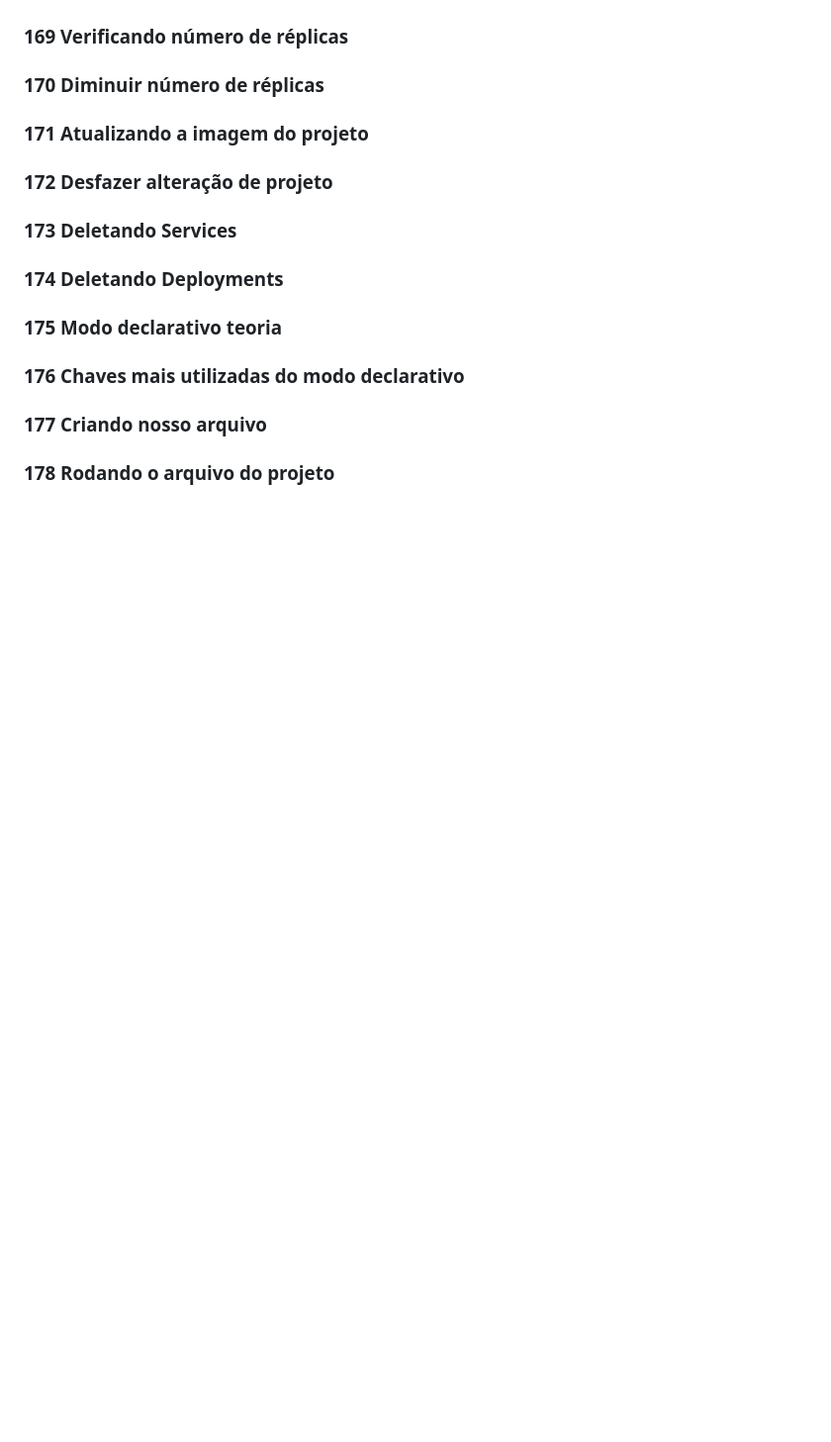
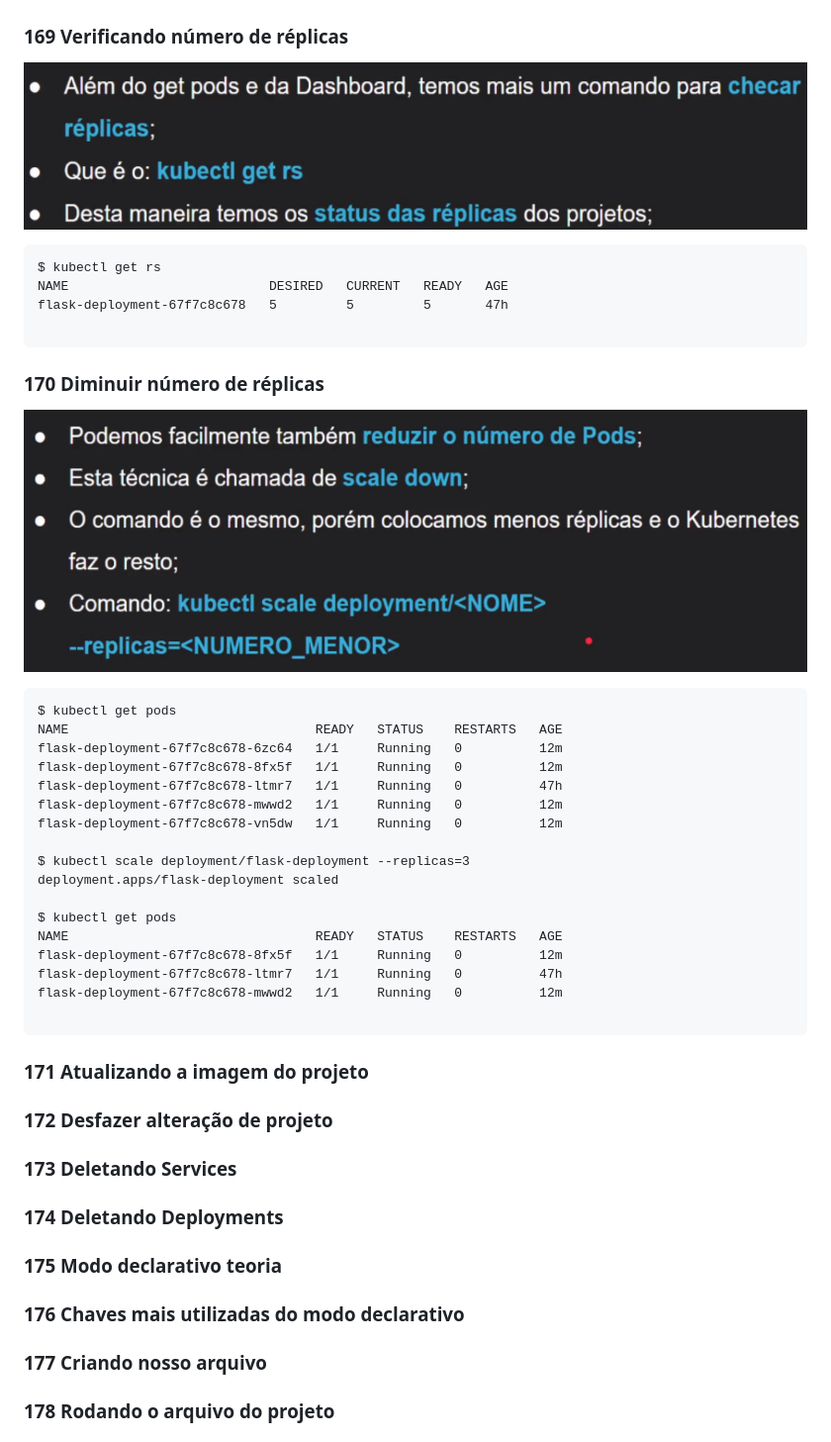
Before and after one commit to josemalcher/Docker_para_Desenvolvedores_com_Docker_Swarm_e_Kubernetes, a Markdown page: README.md, the part around the change printed below. Shown: that part at 99% size. Rendered like a GitHub page; pictures changed too: imgs/kubernetes_169.png (added), imgs/kubernetes_170.png (added); blank space fills up the shorter version.

````diff
--- a/README.md
+++ b/README.md
@@ -3169,5 +3238,39 @@ $ minikube service flask-deployment
 ### 169 Verificando número de réplicas
+
+![/imgs/kubernetes_169.png](/imgs/kubernetes_169.png)
+
+```
+$ kubectl get rs
+NAME                          DESIRED   CURRENT   READY   AGE
+flask-deployment-67f7c8c678   5         5         5       47h
+
+```
+
 ### 170 Diminuir número de réplicas
+
+![/imgs/kubernetes_170.png](/imgs/kubernetes_170.png)
+
+```
+$ kubectl get pods
+NAME                                READY   STATUS    RESTARTS   AGE
+flask-deployment-67f7c8c678-6zc64   1/1     Running   0          12m
+flask-deployment-67f7c8c678-8fx5f   1/1     Running   0          12m
+flask-deployment-67f7c8c678-ltmr7   1/1     Running   0          47h
+flask-deployment-67f7c8c678-mwwd2   1/1     Running   0          12m
+flask-deployment-67f7c8c678-vn5dw   1/1     Running   0          12m
+
+$ kubectl scale deployment/flask-deployment --replicas=3
+deployment.apps/flask-deployment scaled
+
+$ kubectl get pods
+NAME                                READY   STATUS    RESTARTS   AGE
+flask-deployment-67f7c8c678-8fx5f   1/1     Running   0          12m
+flask-deployment-67f7c8c678-ltmr7   1/1     Running   0          47h
+flask-deployment-67f7c8c678-mwwd2   1/1     Running   0          12m
+
+```
+
+
 ### 171 Atualizando a imagem do projeto
 ### 172 Desfazer alteração de projeto
 ### 173 Deletando Services
````
Also changed, not shown: other parts of README.md (+69 -0 lines), imgs/kubernetes_167.png (added), imgs/kubernetes_168.png (added).
